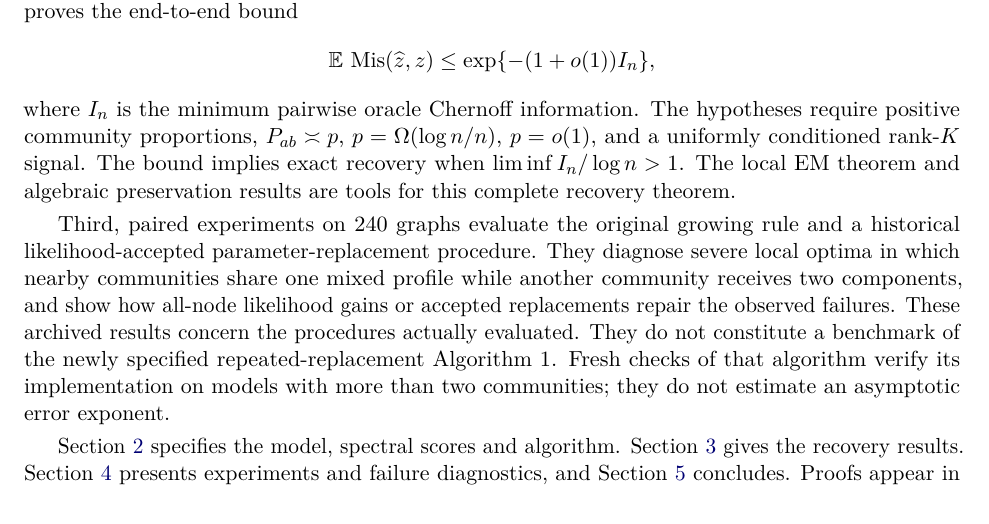
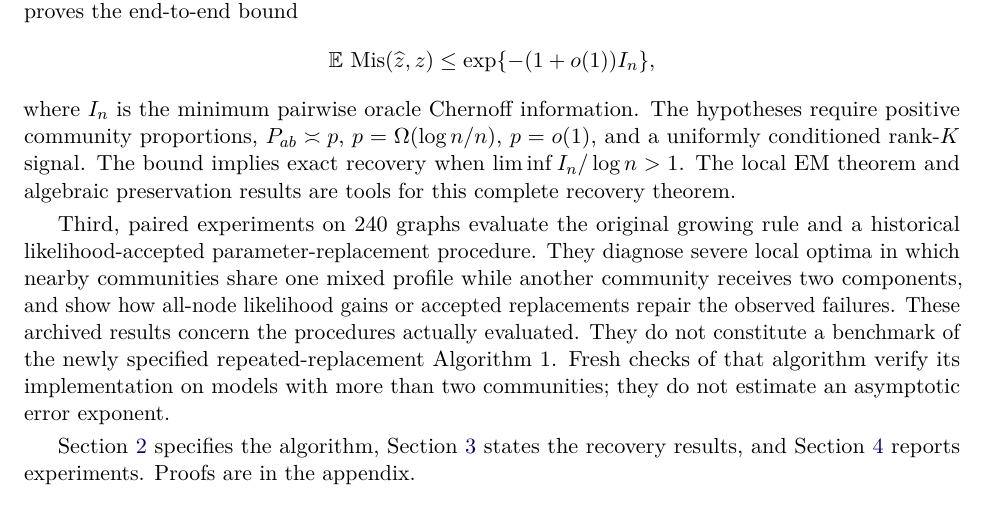
Before and after one commit to zhixin0825/spectral-lrt, a LaTeX paper (paper/current/manuscript.tex, which reads paper/current/intro.tex): part of page 3 of 35, cut so that both start at the same text. Compiled offline with pdfLaTeX.

Commit message:
Shorten manuscript roadmap and avoid an orphaned line

```diff
--- a/paper/current/intro.tex
+++ b/paper/current/intro.tex
@@ -35,4 +35,4 @@ where $I_n$ is the minimum pairwise oracle Chernoff information. The hypotheses
 
 Third, paired experiments on 240 graphs evaluate the original growing rule and a historical likelihood-accepted parameter-replacement procedure. They diagnose severe local optima in which nearby communities share one mixed profile while another community receives two components, and show how all-node likelihood gains or accepted replacements repair the observed failures. These archived results concern the procedures actually evaluated. They do not constitute a benchmark of the newly specified repeated-replacement Algorithm~1. Fresh checks of that algorithm verify its implementation on models with more than two communities; they do not estimate an asymptotic error exponent.
 
-Section~\ref{sec:algorithm} specifies the model, spectral scores and algorithm. Section~\ref{sec:main-results} gives the recovery results. Section~\ref{sec:experiments} presents experiments and failure diagnostics, and Section~\ref{sec:conclusion} concludes. Proofs appear in the appendix.
+Section~\ref{sec:algorithm} specifies the algorithm, Section~\ref{sec:main-results} states the recovery results, and Section~\ref{sec:experiments} reports experiments. Proofs are in the appendix.
```
